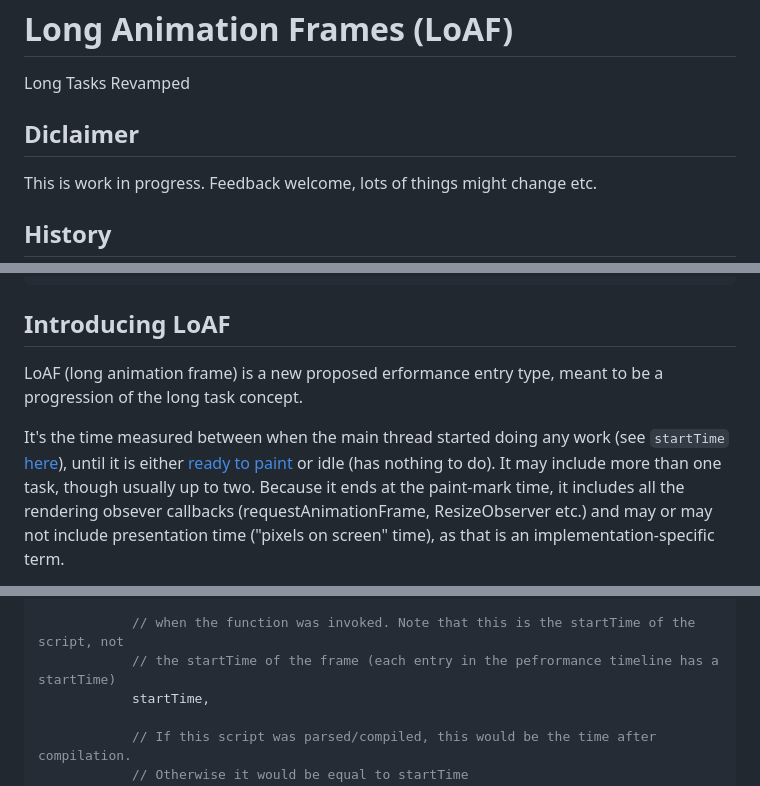
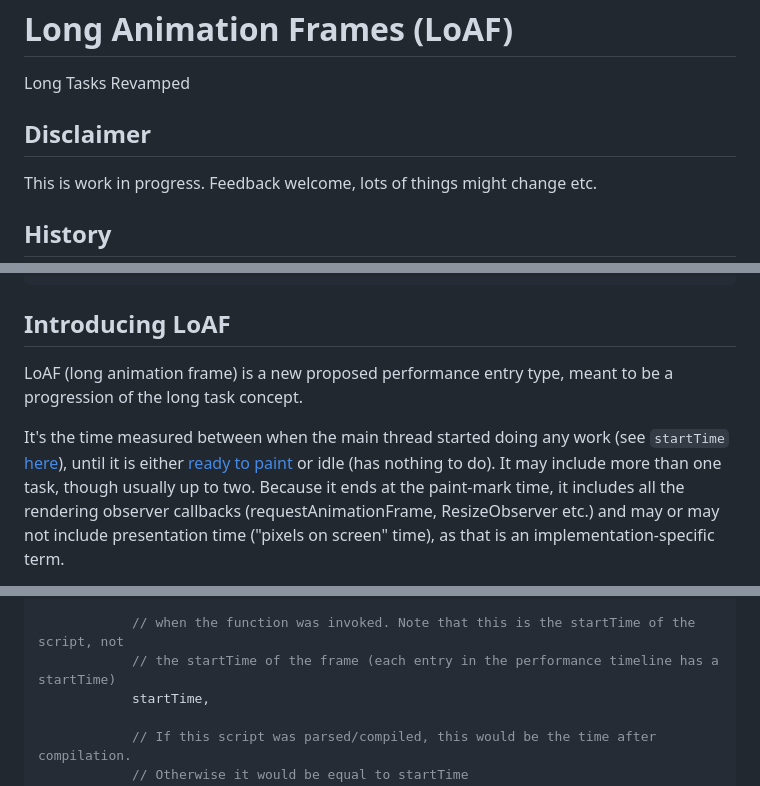
Before and after one commit to w3c/longtasks, a Markdown page: loaf-explainer.md, 3 parts joined by grey strips. Drawn GitHub-style.

Commit message:
Fix spelling errors in loaf-explainer.md

```diff
--- a/loaf-explainer.md
+++ b/loaf-explainer.md
@@ -1,7 +1,7 @@
 # Long Animation Frames (LoAF)
 Long Tasks Revamped
 
-## Diclaimer
+## Disclaimer
 This is work in progress. Feedback welcome, lots of things might change etc.
 
 ## History
@@ -103,14 +103,14 @@ while (true) {
 
 ## Introducing LoAF
 
-LoAF (long animation frame) is a new proposed erformance entry type, meant to be a progression of
+LoAF (long animation frame) is a new proposed performance entry type, meant to be a progression of
 the long task concept.
 
 It's the time measured between when the main thread started doing any work (see `startTime`
 [here](https://html.spec.whatwg.org/multipage/webappapis.html#event-loop-processing-model)), until it is either
 [ready to paint](https://html.spec.whatwg.org/multipage/webappapis.html#event-loop-processing-model:mark-paint-timing) or
 idle (has nothing to do). It may include more than one task, though usually up to two. Because it
-ends at the paint-mark time, it includes all the rendering obsever callbacks (requestAnimationFrame,
+ends at the paint-mark time, it includes all the rendering observer callbacks (requestAnimationFrame,
 ResizeObserver etc.) and may or may not include presentation time ("pixels on screen" time), as that
 is an implementation-specific term.
 
@@ -204,7 +204,7 @@ const someLongAnimationFrameEntry = {
                   "Response.json.then",
 
             // when the function was invoked. Note that this is the startTime of the script, not
-            // the startTime of the frame (each entry in the pefrormance timeline has a startTime)
+            // the startTime of the frame (each entry in the performance timeline has a startTime)
             startTime,
 
             // If this script was parsed/compiled, this would be the time after compilation.
```
